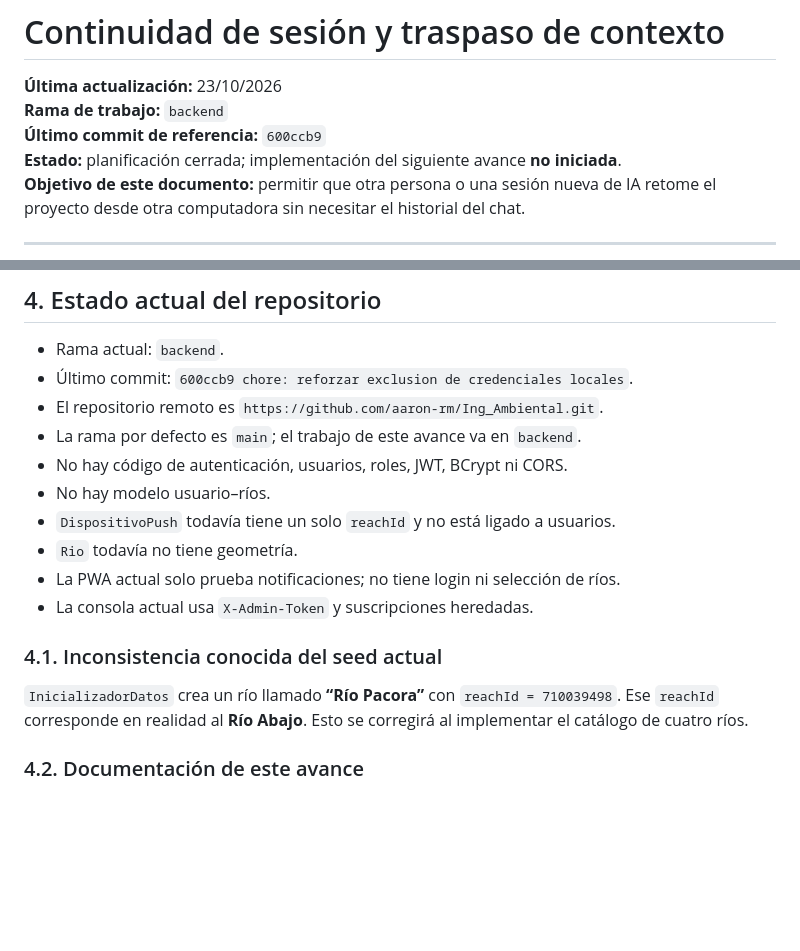
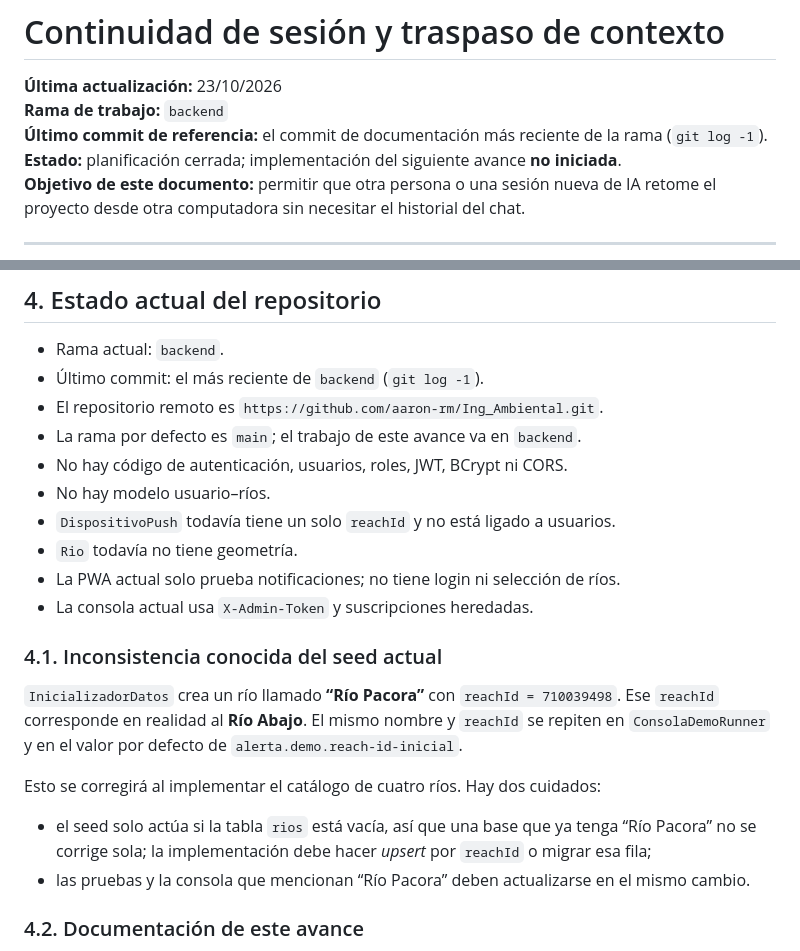
Before and after one commit to aaron-rm/Ing_Ambiental, a Markdown page: docs/CONTINUIDAD_SESION.md, 2 parts joined by grey strips. GitHub-like rendering; blank space fills up the shorter version.

Commit message:
docs: precisar estado del seed y referencia de commit

```diff
--- a/docs/CONTINUIDAD_SESION.md
+++ b/docs/CONTINUIDAD_SESION.md
@@ -2,7 +2,8 @@
 
 **Última actualización:** 23/10/2026<br>
 **Rama de trabajo:** `backend`<br>
-**Último commit de referencia:** `600ccb9`<br>
+**Último commit de referencia:** el commit de documentación más reciente de la
+rama (`git log -1`).<br>
 **Estado:** planificación cerrada; implementación del siguiente avance **no iniciada**.<br>
 **Objetivo de este documento:** permitir que otra persona o una sesión nueva de IA
 retome el proyecto desde otra computadora sin necesitar el historial del chat.
@@ -180,7 +181,7 @@ Ríos descartados y por qué:
 ## 4. Estado actual del repositorio
 
 - Rama actual: `backend`.
-- Último commit: `600ccb9 chore: reforzar exclusion de credenciales locales`.
+- Último commit: el más reciente de `backend` (`git log -1`).
 - El repositorio remoto es `https://github.com/aaron-rm/Ing_Ambiental.git`.
 - La rama por defecto es `main`; el trabajo de este avance va en `backend`.
 - No hay código de autenticación, usuarios, roles, JWT, BCrypt ni CORS.
@@ -194,7 +195,16 @@ Ríos descartados y por qué:
 
 `InicializadorDatos` crea un río llamado **“Río Pacora”** con
 `reachId = 710039498`. Ese `reachId` corresponde en realidad al **Río Abajo**.
-Esto se corregirá al implementar el catálogo de cuatro ríos.
+El mismo nombre y `reachId` se repiten en `ConsolaDemoRunner` y en el valor por
+defecto de `alerta.demo.reach-id-inicial`.
+
+Esto se corregirá al implementar el catálogo de cuatro ríos. Hay dos cuidados:
+
+- el seed solo actúa si la tabla `rios` está vacía, así que una base que ya tenga
+  “Río Pacora” no se corrige sola; la implementación debe hacer *upsert* por
+  `reachId` o migrar esa fila;
+- las pruebas y la consola que mencionan “Río Pacora” deben actualizarse en el
+  mismo cambio.
 
 ### 4.2. Documentación de este avance
 
```
